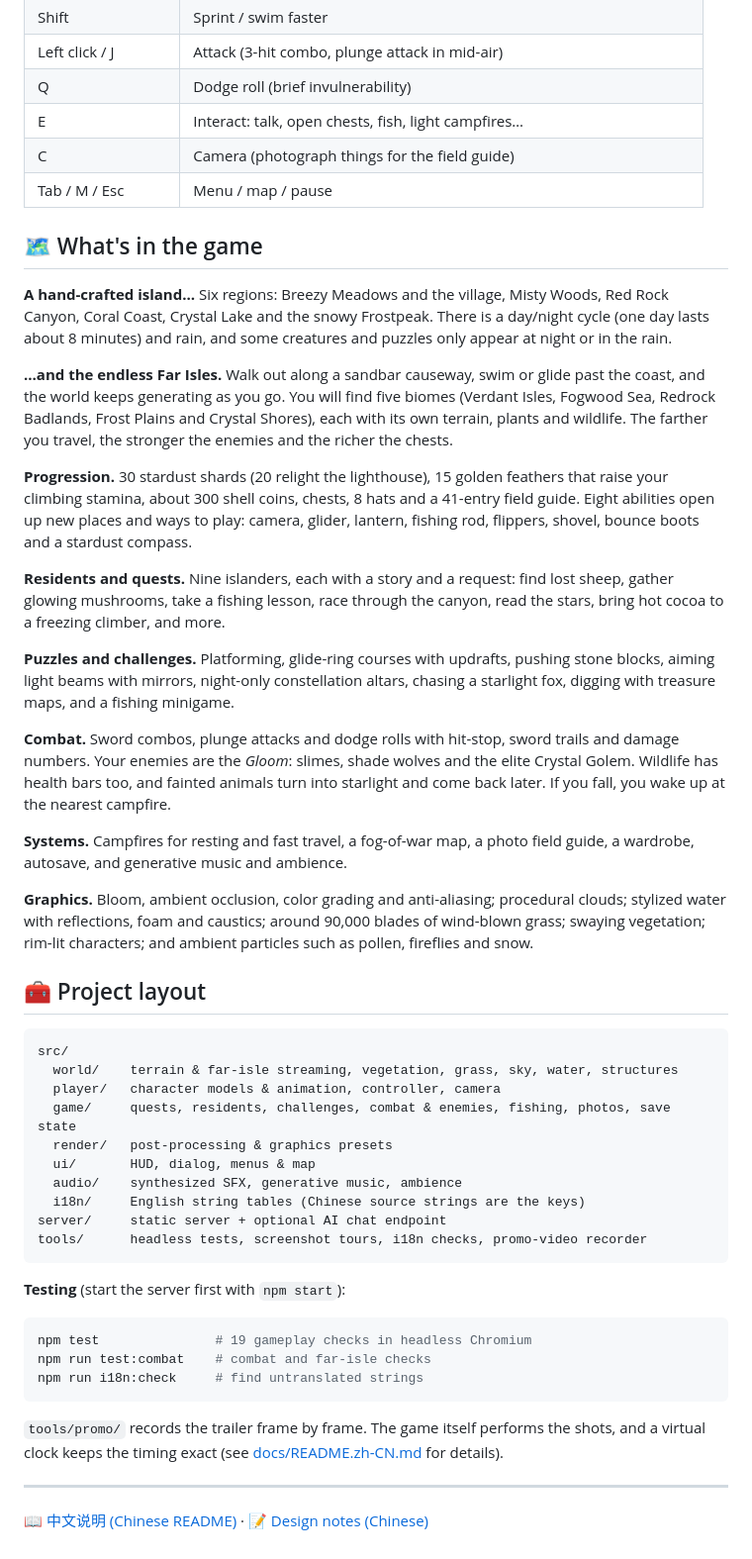
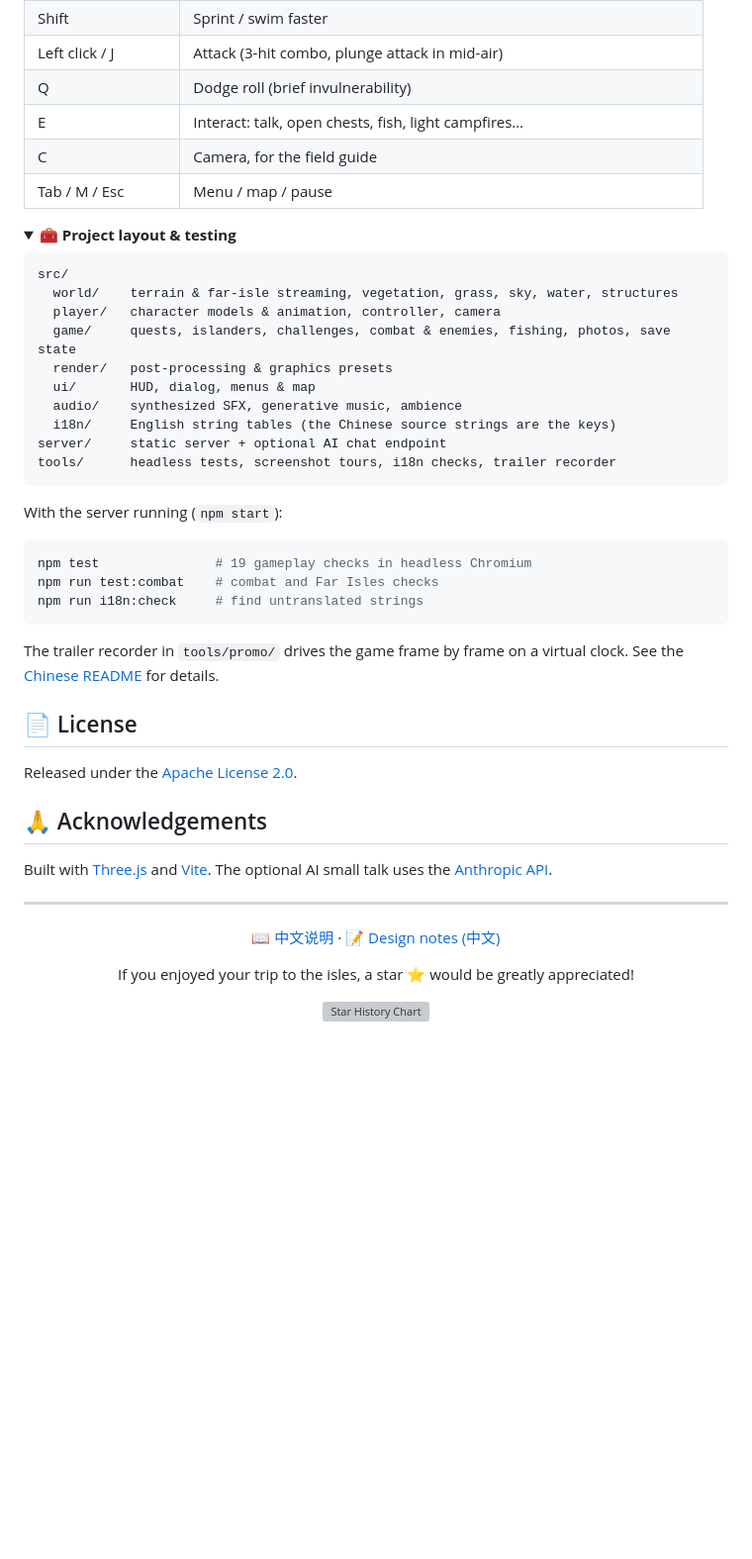
Before and after one commit to Danzer1xxxxChan/Stardust_Isles, a Markdown page: README.md, the part around one of its changes. Shown at 99% size. Rendered like a GitHub page; folded sections open; blank space fills up the shorter version; grey boxes are pictures that could not be loaded.

````diff
--- a/README.md
+++ b/README.md
@@ -46,52 +127,51 @@ Progress is saved automatically in the browser (localStorage).
 | Left click / J | Attack (3-hit combo, plunge attack in mid-air) |
 | Q | Dodge roll (brief invulnerability) |
 | E | Interact: talk, open chests, fish, light campfires… |
-| C | Camera (photograph things for the field guide) |
+| C | Camera, for the field guide |
 | Tab / M / Esc | Menu / map / pause |
 
-## 🗺️ What's in the game
+</details>
 
-**A hand-crafted island…** Six regions: Breezy Meadows and the village, Misty Woods, Red Rock Canyon, Coral Coast, Crystal Lake and the snowy Frostpeak. There is a day/night cycle (one day lasts about 8 minutes) and rain, and some creatures and puzzles only appear at night or in the rain.
-
-**…and the endless Far Isles.** Walk out along a sandbar causeway, swim or glide past the coast, and the world keeps generating as you go. You will find five biomes (Verdant Isles, Fogwood Sea, Redrock Badlands, Frost Plains and Crystal Shores), each with its own terrain, plants and wildlife. The farther you travel, the stronger the enemies and the richer the chests.
-
-**Progression.** 30 stardust shards (20 relight the lighthouse), 15 golden feathers that raise your climbing stamina, about 300 shell coins, chests, 8 hats and a 41-entry field guide. Eight abilities open up new places and ways to play: camera, glider, lantern, fishing rod, flippers, shovel, bounce boots and a stardust compass.
-
-**Residents and quests.** Nine islanders, each with a story and a request: find lost sheep, gather glowing mushrooms, take a fishing lesson, race through the canyon, read the stars, bring hot cocoa to a freezing climber, and more.
-
-**Puzzles and challenges.** Platforming, glide-ring courses with updrafts, pushing stone blocks, aiming light beams with mirrors, night-only constellation altars, chasing a starlight fox, digging with treasure maps, and a fishing minigame.
-
-**Combat.** Sword combos, plunge attacks and dodge rolls with hit-stop, sword trails and damage numbers. Your enemies are the *Gloom*: slimes, shade wolves and the elite Crystal Golem. Wildlife has health bars too, and fainted animals turn into starlight and come back later. If you fall, you wake up at the nearest campfire.
-
-**Systems.** Campfires for resting and fast travel, a fog-of-war map, a photo field guide, a wardrobe, autosave, and generative music and ambience.
-
-**Graphics.** Bloom, ambient occlusion, color grading and anti-aliasing; procedural clouds; stylized water with reflections, foam and caustics; around 90,000 blades of wind-blown grass; swaying vegetation; rim-lit characters; and ambient particles such as pollen, fireflies and snow.
-
-## 🧰 Project layout
+<details>
+<summary><b>🧰 Project layout & testing</b></summary>
 
 ```
 src/
   world/    terrain & far-isle streaming, vegetation, grass, sky, water, structures
   player/   character models & animation, controller, camera
-  game/     quests, residents, challenges, combat & enemies, fishing, photos, save state
+  game/     quests, islanders, challenges, combat & enemies, fishing, photos, save state
   render/   post-processing & graphics presets
   ui/       HUD, dialog, menus & map
   audio/    synthesized SFX, generative music, ambience
-  i18n/     English string tables (Chinese source strings are the keys)
+  i18n/     English string tables (the Chinese source strings are the keys)
 server/     static server + optional AI chat endpoint
-tools/      headless tests, screenshot tours, i18n checks, promo-video recorder
+tools/      headless tests, screenshot tours, i18n checks, trailer recorder
 ```
 
-**Testing** (start the server first with `npm start`):
+With the server running (`npm start`):
 
 ```bash
 npm test               # 19 gameplay checks in headless Chromium
-npm run test:combat    # combat and far-isle checks
+npm run test:combat    # combat and Far Isles checks
 npm run i18n:check     # find untranslated strings
 ```
 
-`tools/promo/` records the trailer frame by frame. The game itself performs the shots, and a virtual clock keeps the timing exact (see [docs/README.zh-CN.md](docs/README.zh-CN.md) for details).
+The trailer recorder in `tools/promo/` drives the game frame by frame on a virtual clock. See the [Chinese README](docs/README.zh-CN.md) for details.
+
+</details>
+
+## 📄 License
+
+Released under the [Apache License 2.0](LICENSE).
+
+## 🙏 Acknowledgements
+
+Built with [Three.js](https://threejs.org/) and [Vite](https://vitejs.dev/). The optional AI small talk uses the [Anthropic API](https://docs.anthropic.com/).
 
 ---
 
-📖 [中文说明 (Chinese README)](docs/README.zh-CN.md) · 📝 [Design notes (Chinese)](docs/UPGRADE_PLAN.md)
+<p align="center">📖 <a href="docs/README.zh-CN.md">中文说明</a> · 📝 <a href="docs/UPGRADE_PLAN.md">Design notes (中文)</a></p>
+
+<p align="center">If you enjoyed your trip to the isles, a star ⭐ would be greatly appreciated!</p>
+
+<p align="center"><a href="https://star-history.com/#Danzer1xxxxChan/Stardust_Isles&Date"><img alt="Star History Chart" src="https://api.star-history.com/svg?repos=Danzer1xxxxChan/Stardust_Isles&type=Date" width="600"></a></p>
````
Also changed, not shown: other parts of README.md (+100 -19 lines), docs/README.zh-CN.md (+4 -0 lines), docs/images/photo.jpg (added), docs/images/shard.jpg (added), docs/images/travel.jpg (deleted), 2 other files.
